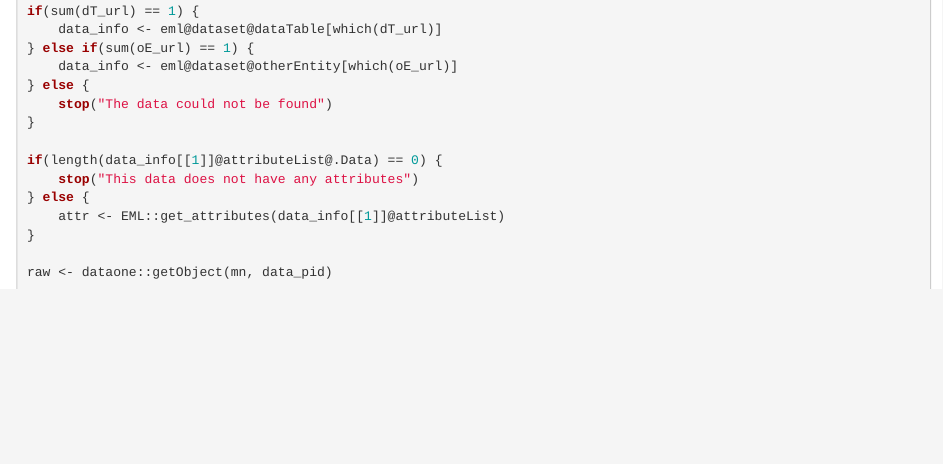
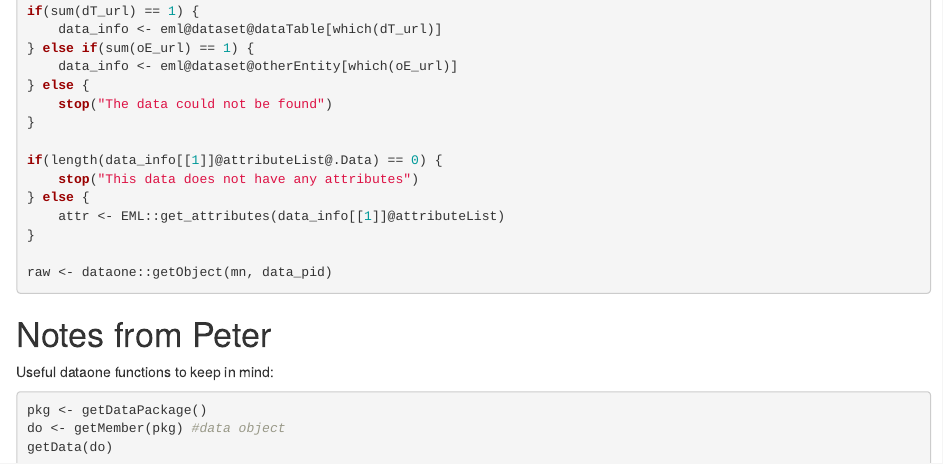
Before and after one commit to isteves/dataimport, an R Markdown document (inst/methods_summary.Rmd): the page in a window 1100 px wide, from 2070 px down. Rendered offline with R 4.5, knitr and Pandoc, with nearby package versions.

Commit message:
added notes from Peter

````diff
--- a/inst/methods_summary.Rmd
+++ b/inst/methods_summary.Rmd
@@ -132,3 +132,13 @@
 
 raw <- dataone::getObject(mn, data_pid)
 ```
+
+# Notes from Peter
+
+Useful dataone functions to keep in mind:
+
+```{r eval = FALSE}
+pkg <- getDataPackage()
+do <- getMember(pkg) #data object
+getData(do)
+```
````
